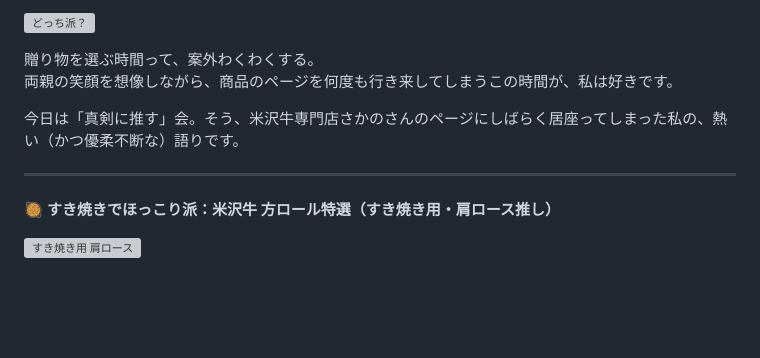
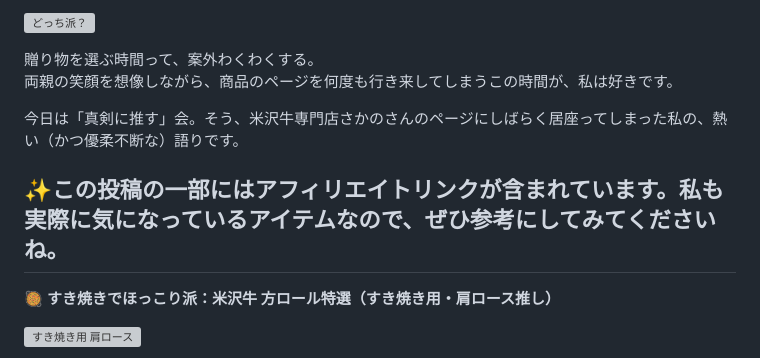
Before and after one commit to lumirivers/lumirivers.github.io, a Markdown page: posts/item-yonezawa/index.md, the part around the change. GitHub-like rendering; blank space fills up the shorter version; grey boxes are pictures that could not be loaded.

Commit message:
Add: Yonezawa beef gift post

```diff
--- a/posts/item-yonezawa/index.md
+++ b/posts/item-yonezawa/index.md
@@ -11,6 +11,7 @@ description: "贈り物を選ぶ時間って、案外わくわくする。すき
 
 今日は「真剣に推す」会。そう、米沢牛専門店さかのさんのページにしばらく居座ってしまった私の、熱い（かつ優柔不断な）語りです。
 
+✨この投稿の一部にはアフィリエイトリンクが含まれています。私も実際に気になっているアイテムなので、ぜひ参考にしてみてくださいね。
 ---
 
 🥘 **すき焼きでほっこり派：米沢牛 方ロール特選（すき焼き用・肩ロース推し）**
```
